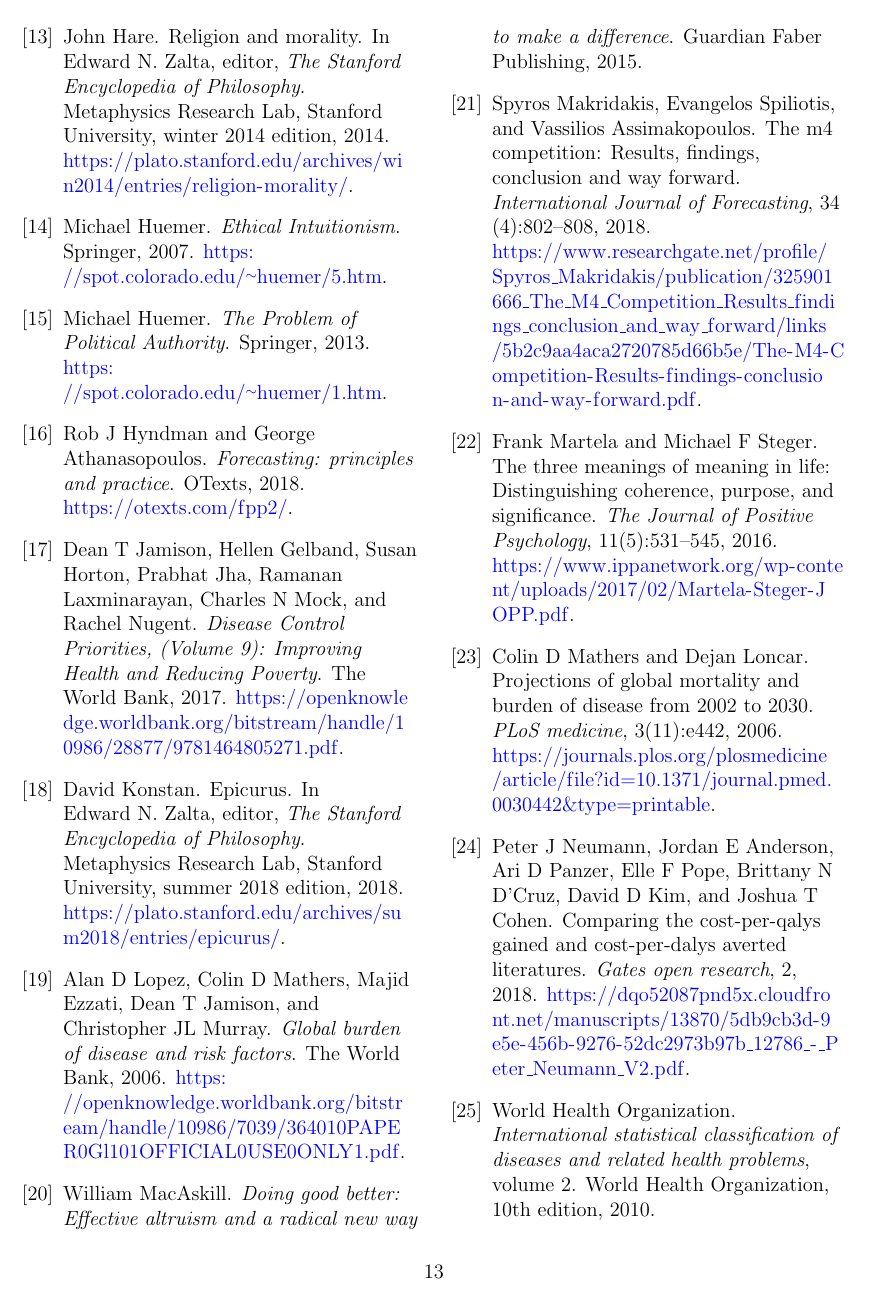
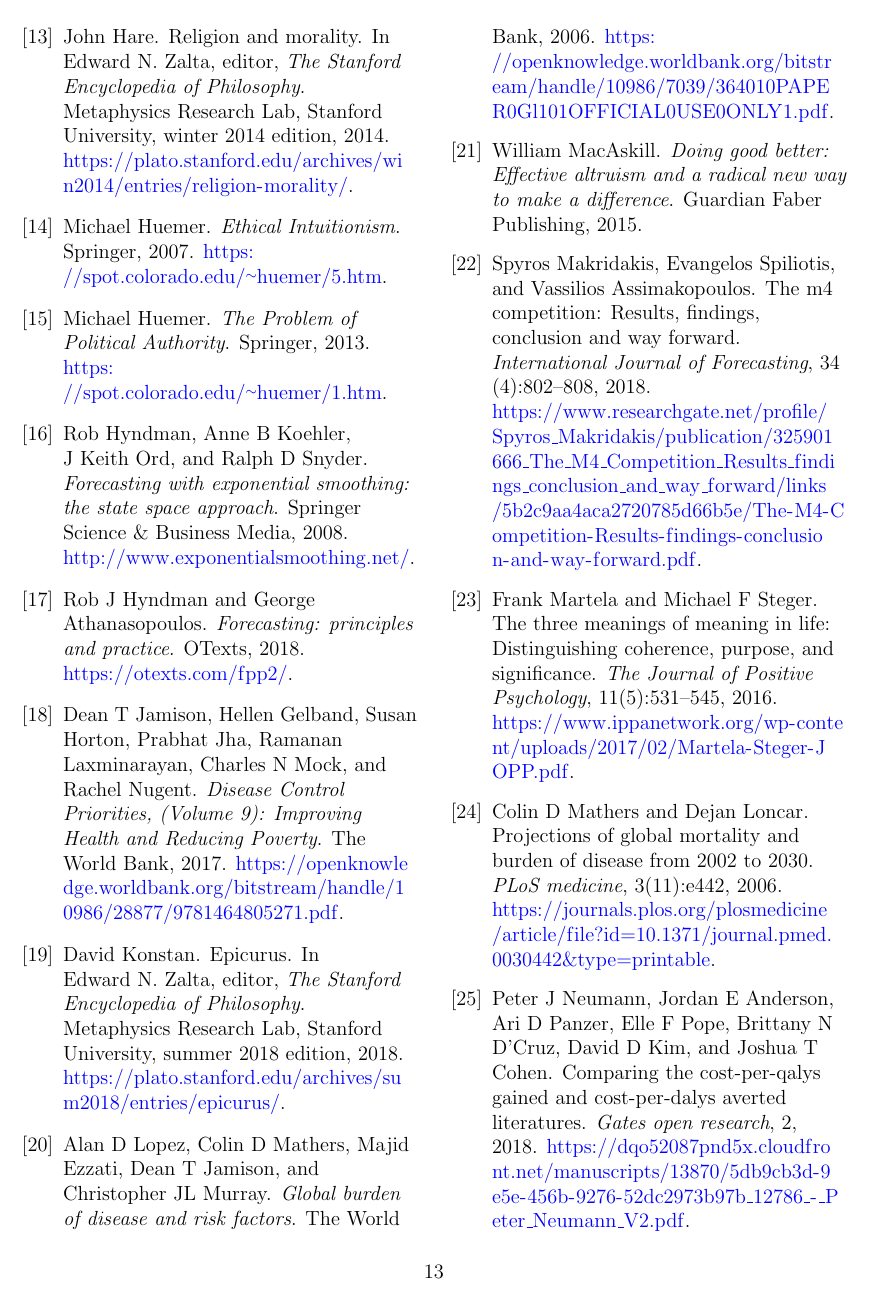
Before and after one commit to freeradical13/ValueBasedPrioritization, a LaTeX paper (value_based_prioritization.tex): page 13 of 15 before the commit and page 13 of 16 after it. Compiled offline with pdfLaTeX.

Commit message:
Add additional exponential smoothing citation

```diff
--- a/value_based_prioritization.tex
+++ b/value_based_prioritization.tex
@@ -483,6 +483,14 @@
   note         = {\url{https://www.researchgate.net/profile/Len_Tashman/publication/223444048_Automatic_forecasting_software_A_survey_and_evaluation/links/5ad7af42aca272fdaf8029b3/Automatic-forecasting-software-A-survey-and-evaluation.pdf}},
 }
 
+@book{hyndman2008forecasting,
+  title        = {Forecasting with exponential smoothing: the state space approach},
+  author       = {Hyndman, Rob and Koehler, Anne B and Ord, J Keith and Snyder, Ralph D},
+  year         = {2008},
+  publisher    = {Springer Science \& Business Media},
+  note         = {\url{http://www.exponentialsmoothing.net/}},
+}
+
 \end{filecontents}
 
 \begin{document}
```
Also changed, not shown: value_based_prioritization.pdf, value_based_prioritization.tex (2 more changed lines).
